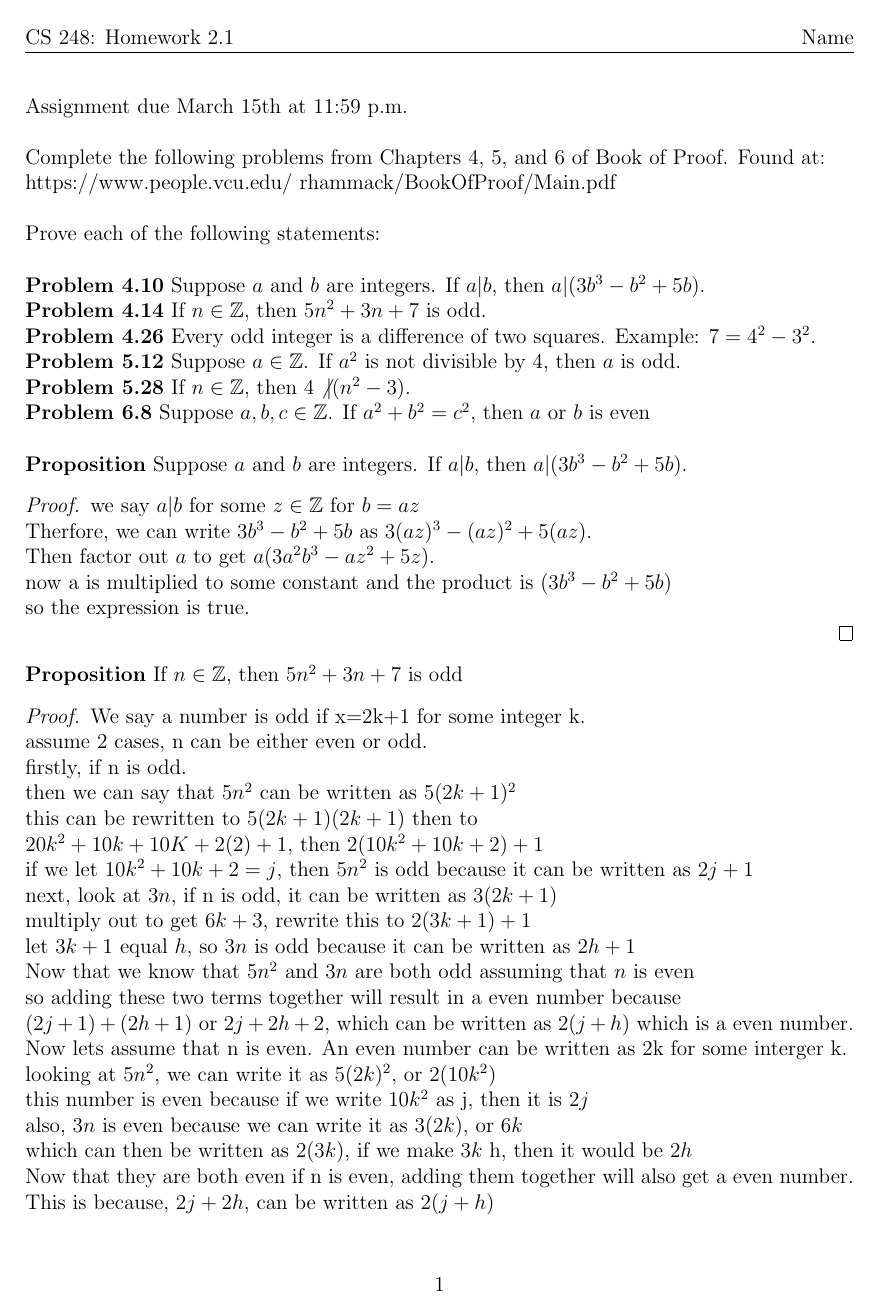
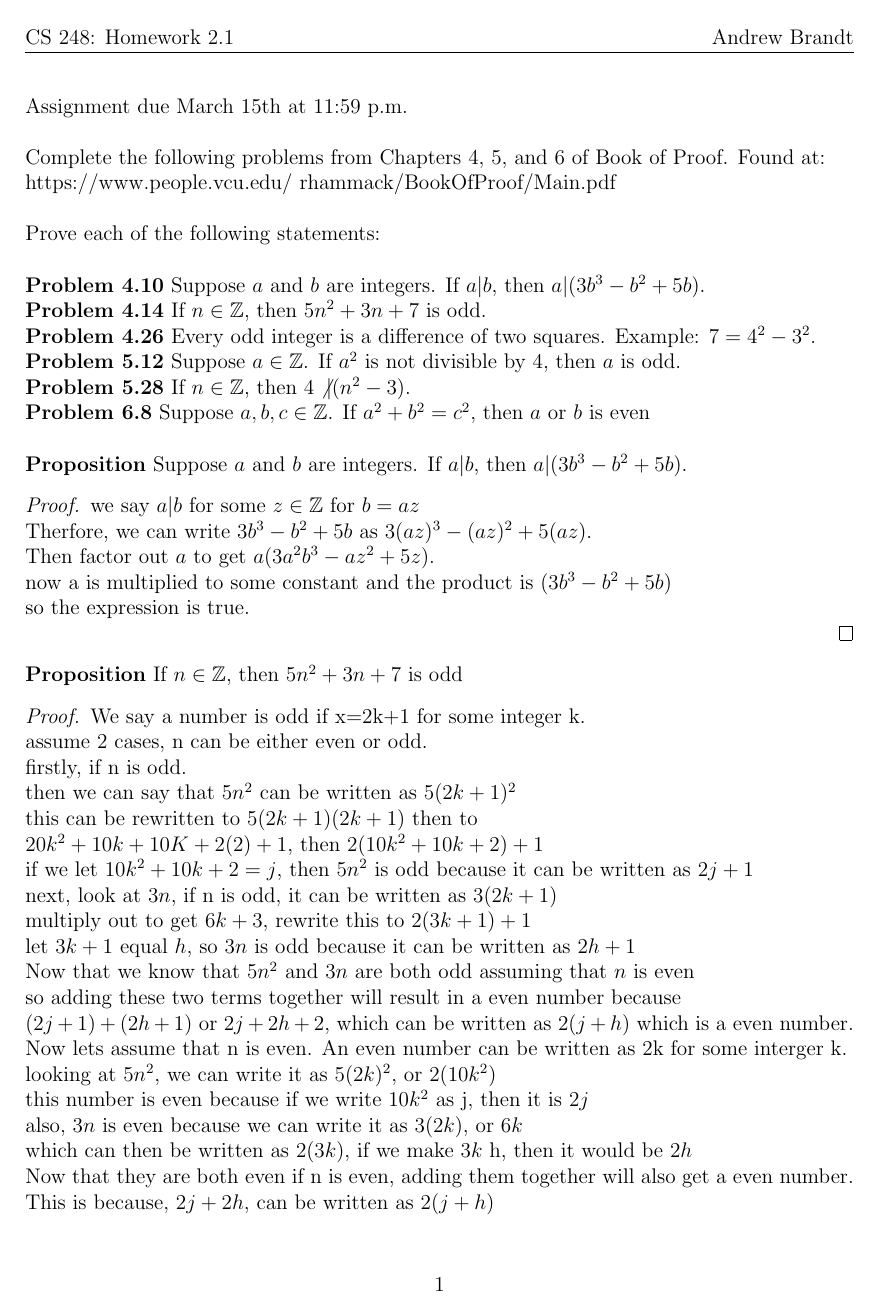
Before and after one commit to andrewkbrandt/CS248, a LaTeX document (cs248hw21.tex): page 1 of 3. Compiled offline with pdfLaTeX.

Commit message:
name changed

```diff
--- a/cs248hw21.tex
+++ b/cs248hw21.tex
@@ -9,7 +9,7 @@
 \lhead{CS 248: Homework 2.1} %change to section
 %\chead{\today}  % Uncomment this line so add date to title
 
-\rhead{Name} %Replace with your name
+\rhead{Andrew Brandt} %Replace with your name
 \pagestyle{fancy}
 % If you want, you can make new commands, e.g. the following
 \def\R{\mathbb R} %Define some commonly used symbols
```
Also changed, not shown: cs248hw21.pdf, 3 other files.
